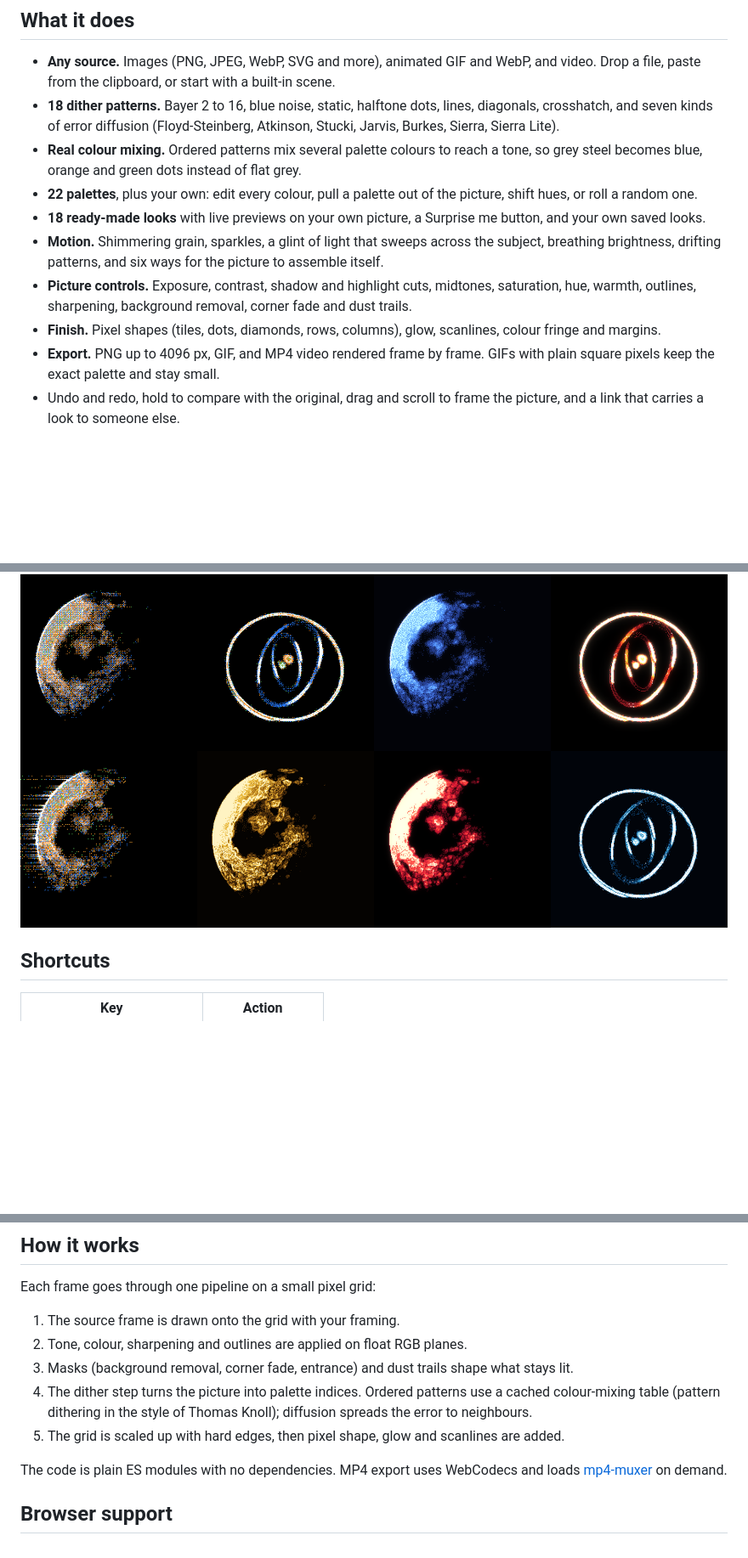
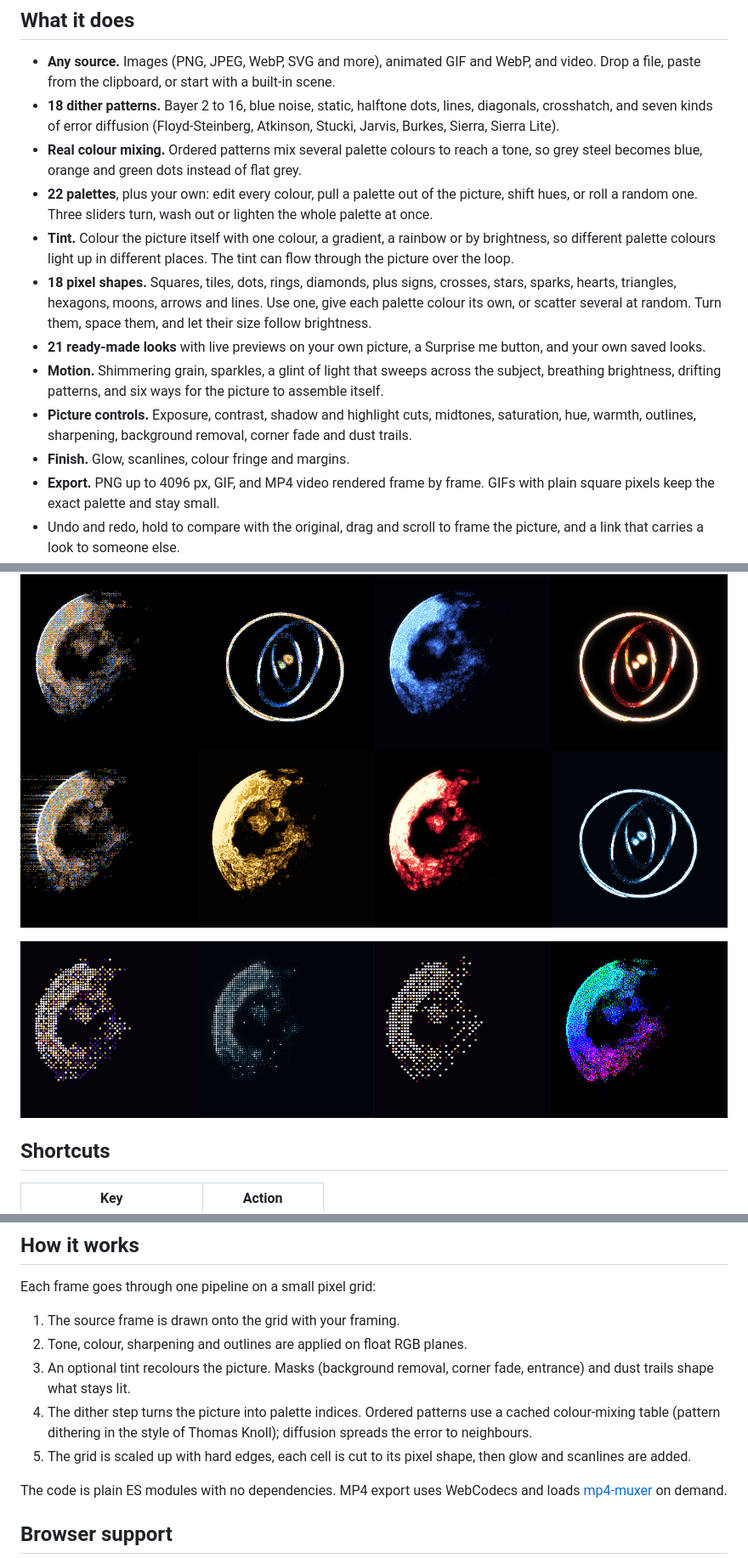
Before and after one commit to winchxyz/nightgrain, a Markdown page: README.md, 3 parts joined by grey strips. Shown at 85% size. Drawn GitHub-style; pictures changed too: docs/shapes.png (added); blank space fills up the shorter version.

```diff
--- a/README.md
+++ b/README.md
@@ -15,15 +15,19 @@ Everything runs in your browser. Your files are never uploaded.
 - **Any source.** Images (PNG, JPEG, WebP, SVG and more), animated GIF and WebP, and video. Drop a file, paste from the clipboard, or start with a built-in scene.
 - **18 dither patterns.** Bayer 2 to 16, blue noise, static, halftone dots, lines, diagonals, crosshatch, and seven kinds of error diffusion (Floyd-Steinberg, Atkinson, Stucki, Jarvis, Burkes, Sierra, Sierra Lite).
 - **Real colour mixing.** Ordered patterns mix several palette colours to reach a tone, so grey steel becomes blue, orange and green dots instead of flat grey.
-- **22 palettes**, plus your own: edit every colour, pull a palette out of the picture, shift hues, or roll a random one.
-- **18 ready-made looks** with live previews on your own picture, a Surprise me button, and your own saved looks.
+- **22 palettes**, plus your own: edit every colour, pull a palette out of the picture, shift hues, or roll a random one. Three sliders turn, wash out or lighten the whole palette at once.
+- **Tint.** Colour the picture itself with one colour, a gradient, a rainbow or by brightness, so different palette colours light up in different places. The tint can flow through the picture over the loop.
+- **18 pixel shapes.** Squares, tiles, dots, rings, diamonds, plus signs, crosses, stars, sparks, hearts, triangles, hexagons, moons, arrows and lines. Use one, give each palette colour its own, or scatter several at random. Turn them, space them, and let their size follow brightness.
+- **21 ready-made looks** with live previews on your own picture, a Surprise me button, and your own saved looks.
 - **Motion.** Shimmering grain, sparkles, a glint of light that sweeps across the subject, breathing brightness, drifting patterns, and six ways for the picture to assemble itself.
 - **Picture controls.** Exposure, contrast, shadow and highlight cuts, midtones, saturation, hue, warmth, outlines, sharpening, background removal, corner fade and dust trails.
-- **Finish.** Pixel shapes (tiles, dots, diamonds, rows, columns), glow, scanlines, colour fringe and margins.
+- **Finish.** Glow, scanlines, colour fringe and margins.
 - **Export.** PNG up to 4096 px, GIF, and MP4 video rendered frame by frame. GIFs with plain square pixels keep the exact palette and stay small.
 - Undo and redo, hold to compare with the original, drag and scroll to frame the picture, and a link that carries a look to someone else.
 
 ![Looks](docs/looks.png)
+
+![Pixel shapes and tints](docs/shapes.png)
 
 ## Shortcuts
 
@@ -51,9 +55,9 @@ Each frame goes through one pipeline on a small pixel grid:
 
 1. The source frame is drawn onto the grid with your framing.
 2. Tone, colour, sharpening and outlines are applied on float RGB planes.
-3. Masks (background removal, corner fade, entrance) and dust trails shape what stays lit.
+3. An optional tint recolours the picture. Masks (background removal, corner fade, entrance) and dust trails shape what stays lit.
 4. The dither step turns the picture into palette indices. Ordered patterns use a cached colour-mixing table (pattern dithering in the style of Thomas Knoll); diffusion spreads the error to neighbours.
-5. The grid is scaled up with hard edges, then pixel shape, glow and scanlines are added.
+5. The grid is scaled up with hard edges, each cell is cut to its pixel shape, then glow and scanlines are added.
 
 The code is plain ES modules with no dependencies. MP4 export uses WebCodecs and loads [mp4-muxer](https://github.com/Vanilagy/mp4-muxer) on demand.
 
```
Also changed, not shown: 6 other files.
